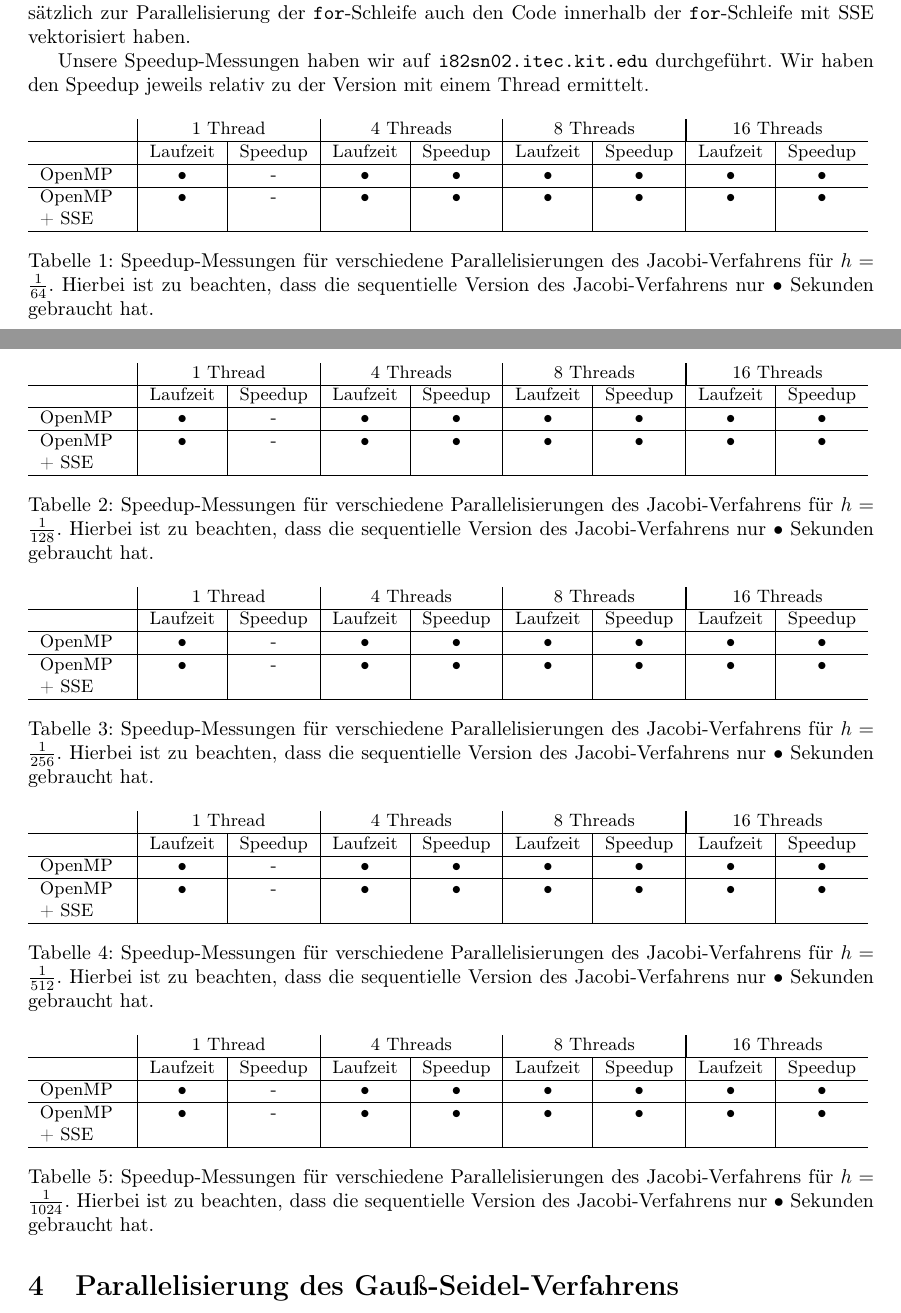
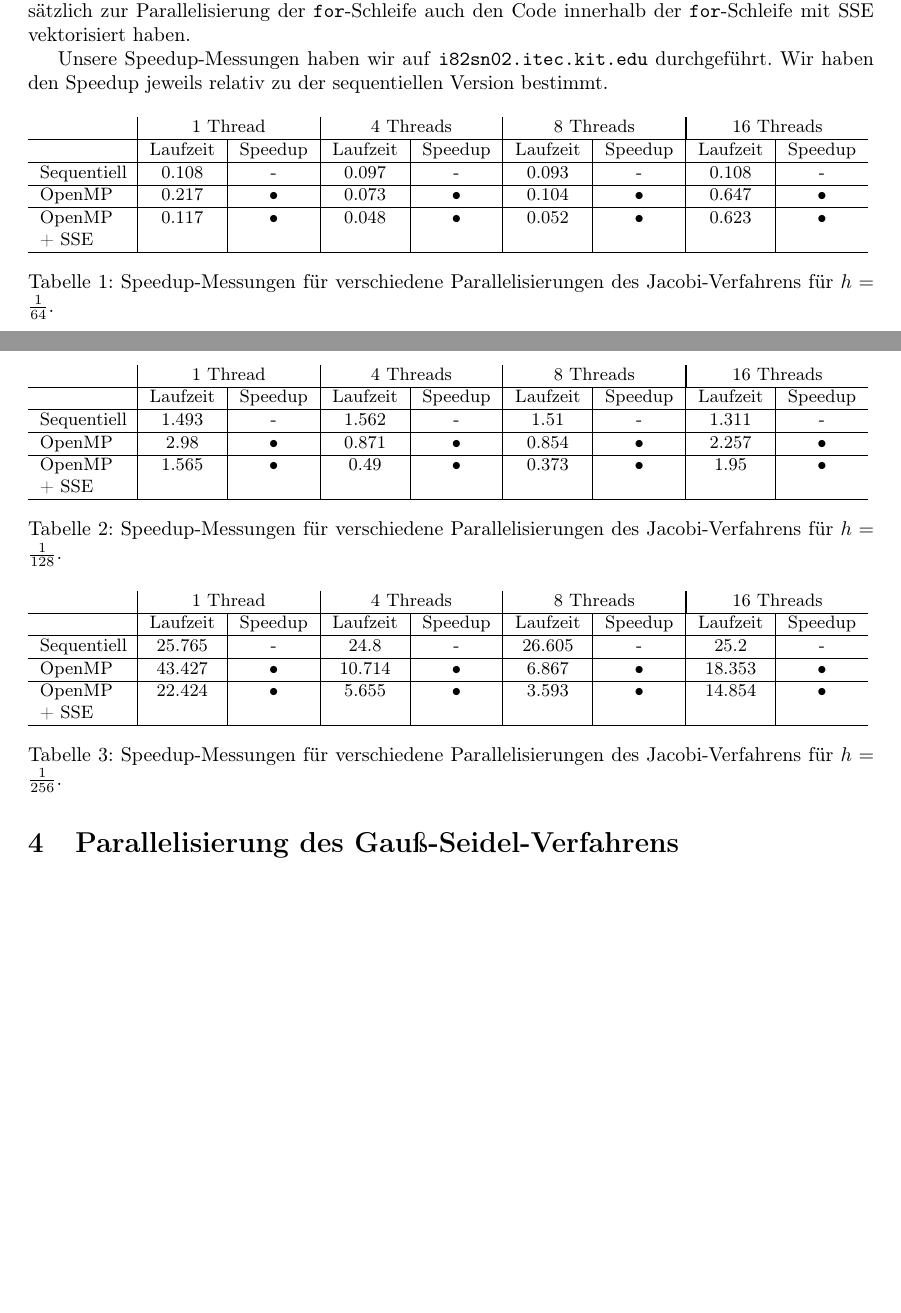
Before and after one commit to lutteropp/parallelDG, a LaTeX paper (doc/doku.tex): two parts of pages 9 and 10 of 17, joined at a grey line, cut so that both start at the same text, the shorter picture padded with empty space. Compiled offline with pdfLaTeX.

Commit message:
Tabellen für Jacobi besser gemacht

```diff
--- a/doc/doku.tex
+++ b/doc/doku.tex
@@ -290,7 +290,7 @@ Da innerhalb der Iterationsschritte des Jacobi-Verfahrens keinerlei Datenabhäng
 
 Zudem haben wir eine weitere Version des Jacobi-Verfahrens implementiert, in der wir zusätzlich zur Parallelisierung der \texttt{for}-Schleife auch den Code innerhalb der \texttt{for}-Schleife mit SSE vektorisiert haben.
 
-Unsere Speedup-Messungen haben wir auf \texttt{i82sn02.itec.kit.edu} durchgeführt. Wir haben den Speedup jeweils relativ zu der Version mit einem Thread ermittelt.
+Unsere Speedup-Messungen haben wir auf \texttt{i82sn02.itec.kit.edu} durchgeführt. Wir haben den Speedup jeweils relativ zu der sequentiellen Version bestimmt.
 
 \begin{table}[h!]
 \small
@@ -299,12 +299,14 @@ Unsere Speedup-Messungen haben wir auf \texttt{i82sn02.itec.kit.edu} durchgefüh
 \hline
  & Laufzeit & Speedup & Laufzeit & Speedup & Laufzeit & Speedup & Laufzeit & Speedup \\
 \hline
-OpenMP & • & - & • & • & • & • & • & • \\
+Sequentiell & 0.108 & - & 0.097 & - & 0.093 & - & 0.108 & - \\
 \hline
-OpenMP + SSE & • & - & • & • & • & • & • & • \\
+OpenMP & 0.217 & • & 0.073 & • & 0.104 & • & 0.647 & • \\
+\hline
+OpenMP + SSE & 0.117 & • & 0.048 & • & 0.052 & • & 0.623 & • \\
 \hline
 \end{tabular}
-\caption{Speedup-Messungen für verschiedene Parallelisierungen des Jacobi-Verfahrens für $h=\frac{1}{64}$. Hierbei ist zu beachten, dass die sequentielle Version des Jacobi-Verfahrens nur • Sekunden gebraucht hat.}
+\caption{Speedup-Messungen für verschiedene Parallelisierungen des Jacobi-Verfahrens für $h=\frac{1}{64}$.}
 \end{table}
 
 \begin{table}[h!]
@@ -314,12 +316,14 @@ OpenMP + SSE & • & - & • & • & • & • & • & • \\
 \hline
  & Laufzeit & Speedup & Laufzeit & Speedup & Laufzeit & Speedup & Laufzeit & Speedup \\
 \hline
-OpenMP & • & - & • & • & • & • & • & • \\
+Sequentiell & 1.493 & - & 1.562 & - & 1.51 & - & 1.311 & - \\
 \hline
-OpenMP + SSE & • & - & • & • & • & • & • & • \\
+OpenMP & 2.98 & • & 0.871 & • & 0.854 & • & 2.257 & • \\
+\hline
+OpenMP + SSE & 1.565 & • & 0.49 & • & 0.373 & • & 1.95 & • \\
 \hline
 \end{tabular}
-\caption{Speedup-Messungen für verschiedene Parallelisierungen des Jacobi-Verfahrens für $h=\frac{1}{128}$. Hierbei ist zu beachten, dass die sequentielle Version des Jacobi-Verfahrens nur • Sekunden gebraucht hat.}
+\caption{Speedup-Messungen für verschiedene Parallelisierungen des Jacobi-Verfahrens für $h=\frac{1}{128}$.}
 \end{table}
 
 \begin{table}[h!]
@@ -329,42 +333,14 @@ OpenMP + SSE & • & - & • & • & • & • & • & • \\
 \hline
  & Laufzeit & Speedup & Laufzeit & Speedup & Laufzeit & Speedup & Laufzeit & Speedup \\
 \hline
-OpenMP & • & - & • & • & • & • & • & • \\
+Sequentiell & 25.765 & - & 24.8 & - & 26.605 & - & 25.2 & - \\
 \hline
-OpenMP + SSE & • & - & • & • & • & • & • & • \\
+OpenMP & 43.427 & • & 10.714 & • & 6.867 & • & 18.353 & • \\
+\hline
+OpenMP + SSE & 22.424 & • & 5.655 & • & 3.593 & • & 14.854 & • \\
 \hline
 \end{tabular}
-\caption{Speedup-Messungen für verschiedene Parallelisierungen des Jacobi-Verfahrens für $h=\frac{1}{256}$. Hierbei ist zu beachten, dass die sequentielle Version des Jacobi-Verfahrens nur • Sekunden gebraucht hat.}
-\end{table}
-
-\begin{table}[h!]
-\small
-\begin{tabular}{p{1.5cm}|c|c|c|c|c|c|c|c}
- & \multicolumn{2}{c|}{1 Thread} & \multicolumn{2}{c|}{4 Threads} & \multicolumn{2}{c|}{8 Threads} & \multicolumn{2}{|c}{16 Threads} \\
-\hline
- & Laufzeit & Speedup & Laufzeit & Speedup & Laufzeit & Speedup & Laufzeit & Speedup \\
-\hline
-OpenMP & • & - & • & • & • & • & • & • \\
-\hline
-OpenMP + SSE & • & - & • & • & • & • & • & • \\
-\hline
-\end{tabular}
-\caption{Speedup-Messungen für verschiedene Parallelisierungen des Jacobi-Verfahrens für $h=\frac{1}{512}$. Hierbei ist zu beachten, dass die sequentielle Version des Jacobi-Verfahrens nur • Sekunden gebraucht hat.}
-\end{table}
-
-\begin{table}[h!]
-\small
-\begin{tabular}{p{1.5cm}|c|c|c|c|c|c|c|c}
- & \multicolumn{2}{c|}{1 Thread} & \multicolumn{2}{c|}{4 Threads} & \multicolumn{2}{c|}{8 Threads} & \multicolumn{2}{|c}{16 Threads} \\
-\hline
- & Laufzeit & Speedup & Laufzeit & Speedup & Laufzeit & Speedup & Laufzeit & Speedup \\
-\hline
-OpenMP & • & - & • & • & • & • & • & • \\
-\hline
-OpenMP + SSE & • & - & • & • & • & • & • & • \\
-\hline
-\end{tabular}
-\caption{Speedup-Messungen für verschiedene Parallelisierungen des Jacobi-Verfahrens für $h=\frac{1}{1024}$. Hierbei ist zu beachten, dass die sequentielle Version des Jacobi-Verfahrens nur • Sekunden gebraucht hat.}
+\caption{Speedup-Messungen für verschiedene Parallelisierungen des Jacobi-Verfahrens für $h=\frac{1}{256}$.}
 \end{table}
 
 \newpage
```
Also changed, not shown: doc/doku.tex (2 more changed lines).
